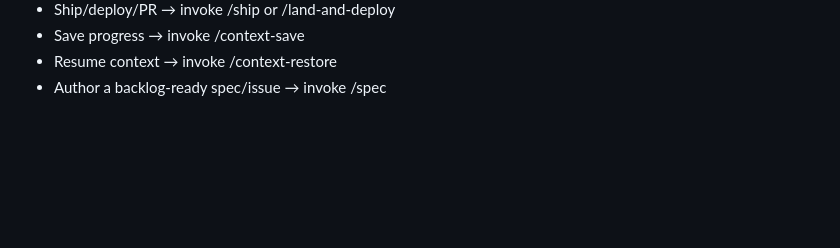
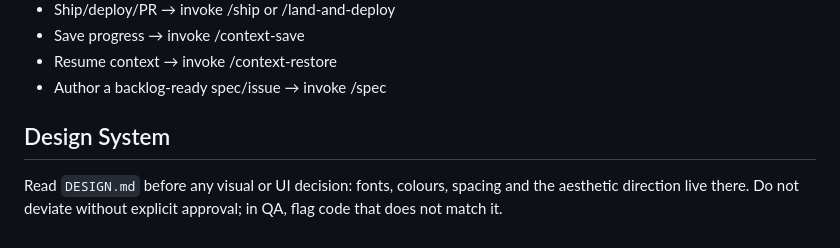
Before and after one commit to dstray412/bethouse, a Markdown page: CLAUDE.md, the part around the change. Rendered like a GitHub page; blank space fills up the shorter version.

```diff
--- a/CLAUDE.md
+++ b/CLAUDE.md
@@ -199,3 +199,6 @@ Key routing rules:
 - Save progress → invoke /context-save
 - Resume context → invoke /context-restore
 - Author a backlog-ready spec/issue → invoke /spec
+
+## Design System
+Read `DESIGN.md` before any visual or UI decision: fonts, colours, spacing and the aesthetic direction live there. Do not deviate without explicit approval; in QA, flag code that does not match it.
```
Also changed, not shown: DESIGN.md (added, +142 -0 lines).
